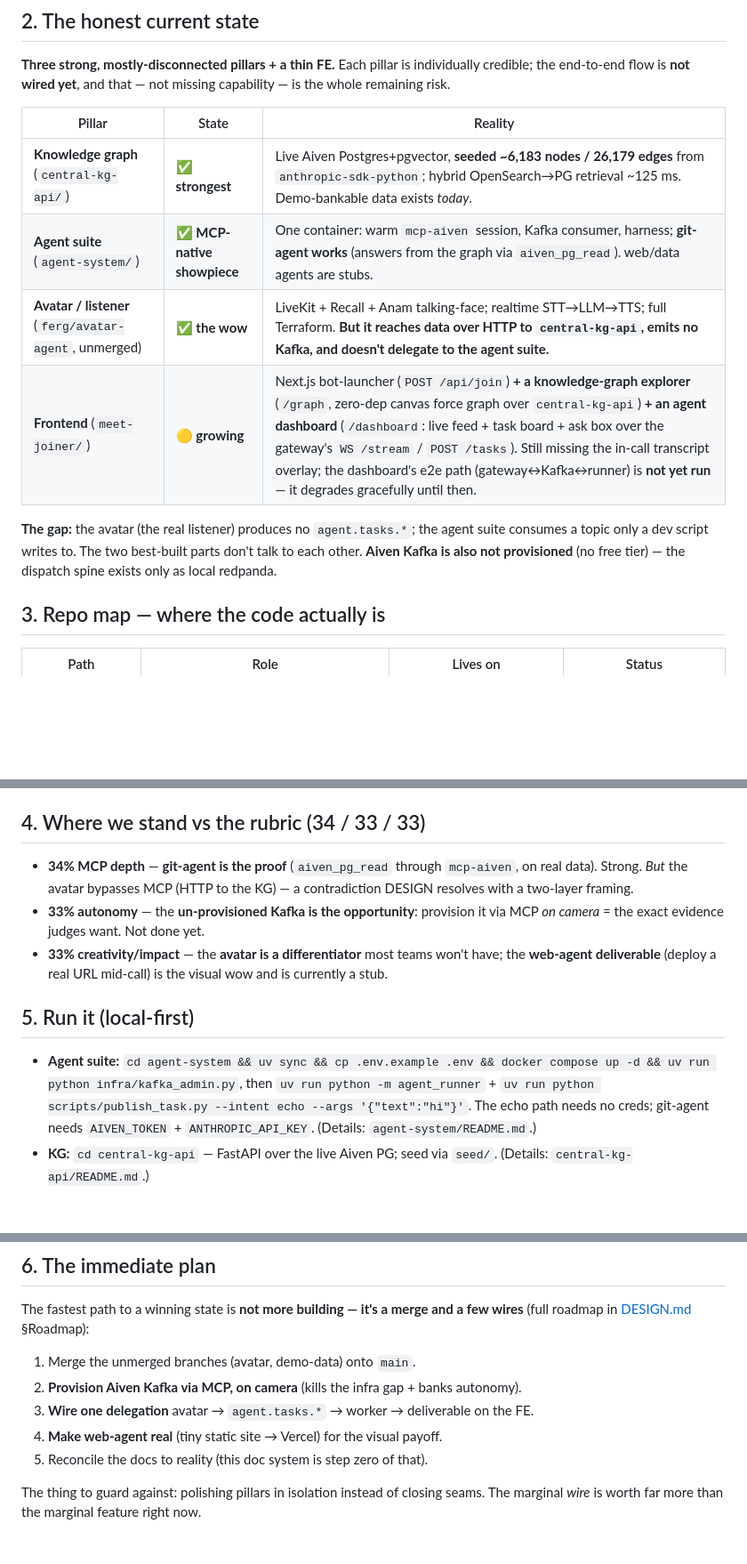
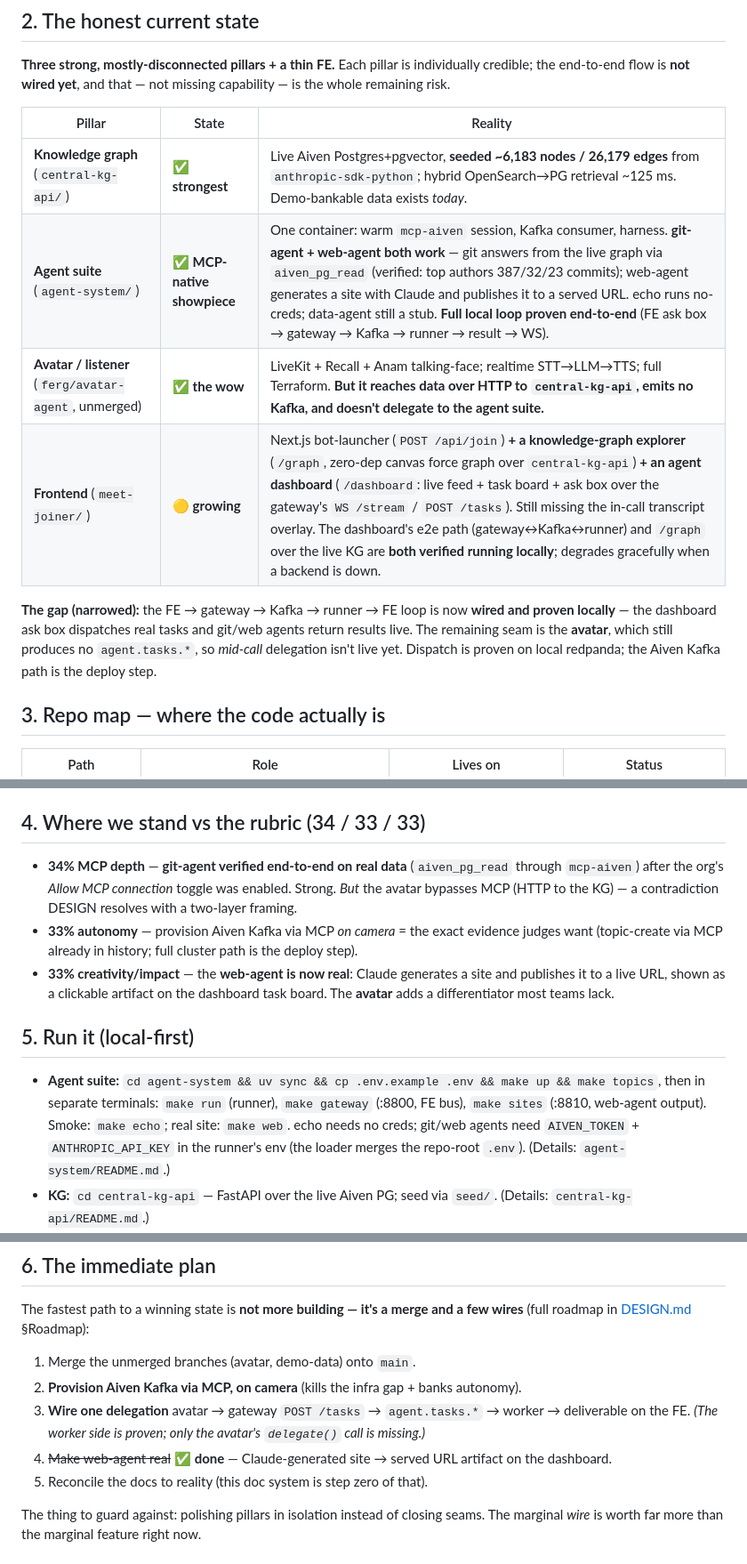
Before and after one commit to Fergus-MW/Sunstead, a Markdown page: docs/OVERVIEW.md, 3 parts joined by grey strips. Shown at 89% size. GitHub-like rendering; blank space fills up the shorter version.

```diff
--- a/docs/OVERVIEW.md
+++ b/docs/OVERVIEW.md
@@ -22,13 +22,14 @@ flow is **not wired yet**, and that — not missing capability — is the whole
 | Pillar | State | Reality |
 |---|---|---|
 | **Knowledge graph** (`central-kg-api/`) | ✅ **strongest** | Live Aiven Postgres+pgvector, **seeded ~6,183 nodes / 26,179 edges** from `anthropic-sdk-python`; hybrid OpenSearch→PG retrieval ~125 ms. Demo-bankable data exists *today*. |
-| **Agent suite** (`agent-system/`) | ✅ **MCP-native showpiece** | One container: warm `mcp-aiven` session, Kafka consumer, harness; **git-agent works** (answers from the graph via `aiven_pg_read`). web/data agents are stubs. |
+| **Agent suite** (`agent-system/`) | ✅ **MCP-native showpiece** | One container: warm `mcp-aiven` session, Kafka consumer, harness. **git-agent + web-agent both work** — git answers from the live graph via `aiven_pg_read` (verified: top authors 387/32/23 commits); web-agent generates a site with Claude and publishes it to a served URL. echo runs no-creds; data-agent still a stub. **Full local loop proven end-to-end** (FE ask box → gateway → Kafka → runner → result → WS). |
 | **Avatar / listener** (`ferg/avatar-agent`, unmerged) | ✅ **the wow** | LiveKit + Recall + Anam talking-face; realtime STT→LLM→TTS; full Terraform. **But it reaches data over HTTP to `central-kg-api`, emits no Kafka, and doesn't delegate to the agent suite.** |
-| **Frontend** (`meet-joiner/`) | 🟡 **growing** | Next.js bot-launcher (`POST /api/join`) **+ a knowledge-graph explorer** (`/graph`, zero-dep canvas force graph over `central-kg-api`) **+ an agent dashboard** (`/dashboard`: live feed + task board + ask box over the gateway's `WS /stream` / `POST /tasks`). Still missing the in-call transcript overlay; the dashboard's e2e path (gateway↔Kafka↔runner) is **not yet run** — it degrades gracefully until then. |
+| **Frontend** (`meet-joiner/`) | 🟡 **growing** | Next.js bot-launcher (`POST /api/join`) **+ a knowledge-graph explorer** (`/graph`, zero-dep canvas force graph over `central-kg-api`) **+ an agent dashboard** (`/dashboard`: live feed + task board + ask box over the gateway's `WS /stream` / `POST /tasks`). Still missing the in-call transcript overlay. The dashboard's e2e path (gateway↔Kafka↔runner) and `/graph` over the live KG are **both verified running locally**; degrades gracefully when a backend is down. |
 
-**The gap:** the avatar (the real listener) produces no `agent.tasks.*`; the agent suite consumes a topic only a
-dev script writes to. The two best-built parts don't talk to each other. **Aiven Kafka is also not provisioned**
-(no free tier) — the dispatch spine exists only as local redpanda.
+**The gap (narrowed):** the FE → gateway → Kafka → runner → FE loop is now **wired and proven locally** — the
+dashboard ask box dispatches real tasks and git/web agents return results live. The remaining seam is the
+**avatar**, which still produces no `agent.tasks.*`, so *mid-call* delegation isn't live yet. Dispatch is proven on
+local redpanda; the Aiven Kafka path is the deploy step.
 
 ## 3. Repo map — where the code actually is
 
@@ -47,18 +48,20 @@ dev script writes to. The two best-built parts don't talk to each other. **Aiven
 
 ## 4. Where we stand vs the rubric (34 / 33 / 33)
 
-- **34% MCP depth** — **git-agent is the proof** (`aiven_pg_read` through `mcp-aiven`, on real data). Strong. *But*
-  the avatar bypasses MCP (HTTP to the KG) — a contradiction DESIGN resolves with a two-layer framing.
-- **33% autonomy** — the **un-provisioned Kafka is the opportunity**: provision it via MCP *on camera* = the exact
-  evidence judges want. Not done yet.
-- **33% creativity/impact** — the **avatar is a differentiator** most teams won't have; the **web-agent deliverable**
-  (deploy a real URL mid-call) is the visual wow and is currently a stub.
+- **34% MCP depth** — **git-agent verified end-to-end on real data** (`aiven_pg_read` through `mcp-aiven`) after the
+  org's *Allow MCP connection* toggle was enabled. Strong. *But* the avatar bypasses MCP (HTTP to the KG) — a
+  contradiction DESIGN resolves with a two-layer framing.
+- **33% autonomy** — provision Aiven Kafka via MCP *on camera* = the exact evidence judges want (topic-create via MCP
+  already in history; full cluster path is the deploy step).
+- **33% creativity/impact** — the **web-agent is now real**: Claude generates a site and publishes it to a live URL,
+  shown as a clickable artifact on the dashboard task board. The **avatar** adds a differentiator most teams lack.
 
 ## 5. Run it (local-first)
 
-- **Agent suite:** `cd agent-system && uv sync && cp .env.example .env && docker compose up -d && uv run python infra/kafka_admin.py`,
-  then `uv run python -m agent_runner` + `uv run python scripts/publish_task.py --intent echo --args '{"text":"hi"}'`.
-  The echo path needs no creds; git-agent needs `AIVEN_TOKEN` + `ANTHROPIC_API_KEY`. (Details: `agent-system/README.md`.)
+- **Agent suite:** `cd agent-system && uv sync && cp .env.example .env && make up && make topics`, then in separate
+  terminals: `make run` (runner), `make gateway` (:8800, FE bus), `make sites` (:8810, web-agent output). Smoke:
+  `make echo`; real site: `make web`. echo needs no creds; git/web agents need `AIVEN_TOKEN` + `ANTHROPIC_API_KEY` in
+  the runner's env (the loader merges the repo-root `.env`). (Details: `agent-system/README.md`.)
 - **KG:** `cd central-kg-api` — FastAPI over the live Aiven PG; seed via `seed/`. (Details: `central-kg-api/README.md`.)
 - **Avatar:** on `ferg/avatar-agent` — `avatar-agent start` + `dispatch-bot <meet-url>`. (Details: `avatar-agent/README.md`.)
 - **FE:** `cd meet-joiner && npm install && cp .env.example .env && npm run dev` → `/graph` (needs `central-kg-api`
@@ -71,8 +74,9 @@ The fastest path to a winning state is **not more building — it's a merge and
 [DESIGN.md](DESIGN.md) §Roadmap):
 1. Merge the unmerged branches (avatar, demo-data) onto `main`.
 2. **Provision Aiven Kafka via MCP, on camera** (kills the infra gap + banks autonomy).
-3. **Wire one delegation** avatar → `agent.tasks.*` → worker → deliverable on the FE.
-4. **Make web-agent real** (tiny static site → Vercel) for the visual payoff.
+3. **Wire one delegation** avatar → gateway `POST /tasks` → `agent.tasks.*` → worker → deliverable on the FE. *(The
+   worker side is proven; only the avatar's `delegate()` call is missing.)*
+4. ~~Make web-agent real~~ ✅ **done** — Claude-generated site → served URL artifact on the dashboard.
 5. Reconcile the docs to reality (this doc system is step zero of that).
 
 The thing to guard against: polishing pillars in isolation instead of closing seams. The marginal *wire* is worth
```
Also changed, not shown: docs/LOG.md (+32 -0 lines).
